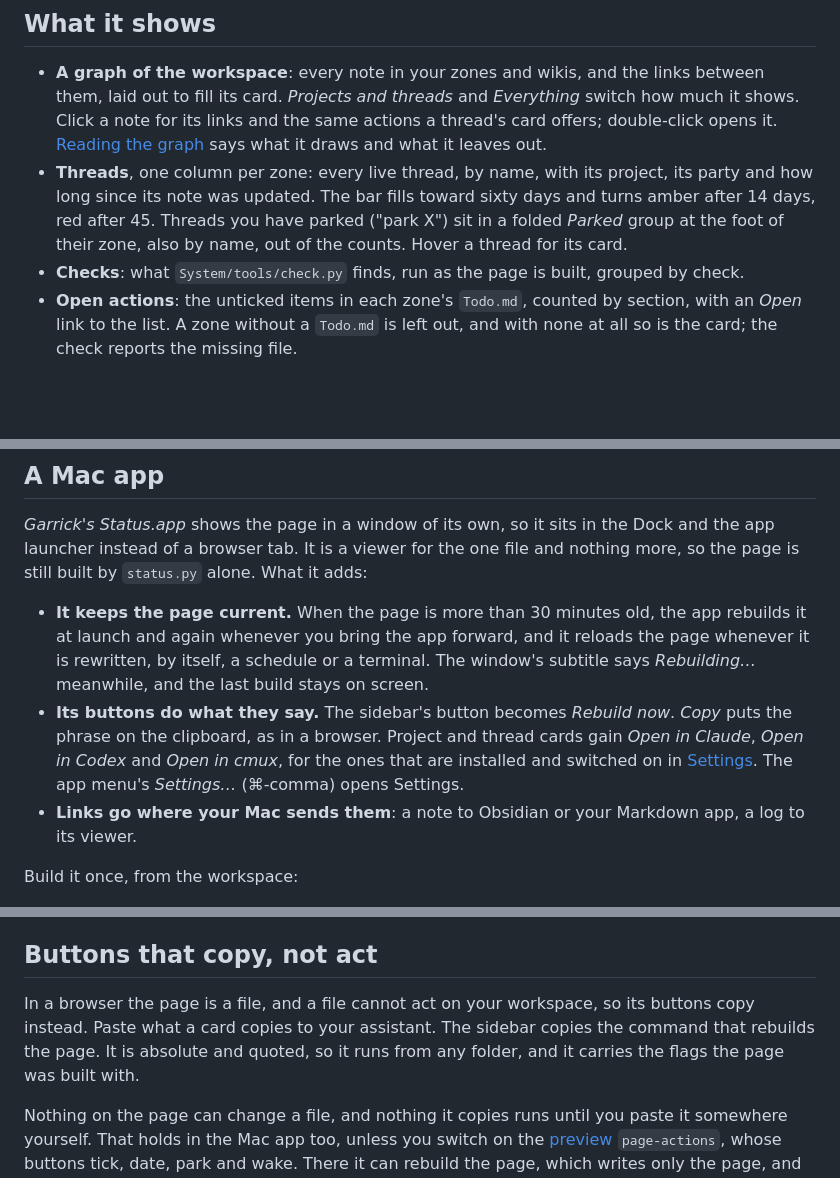
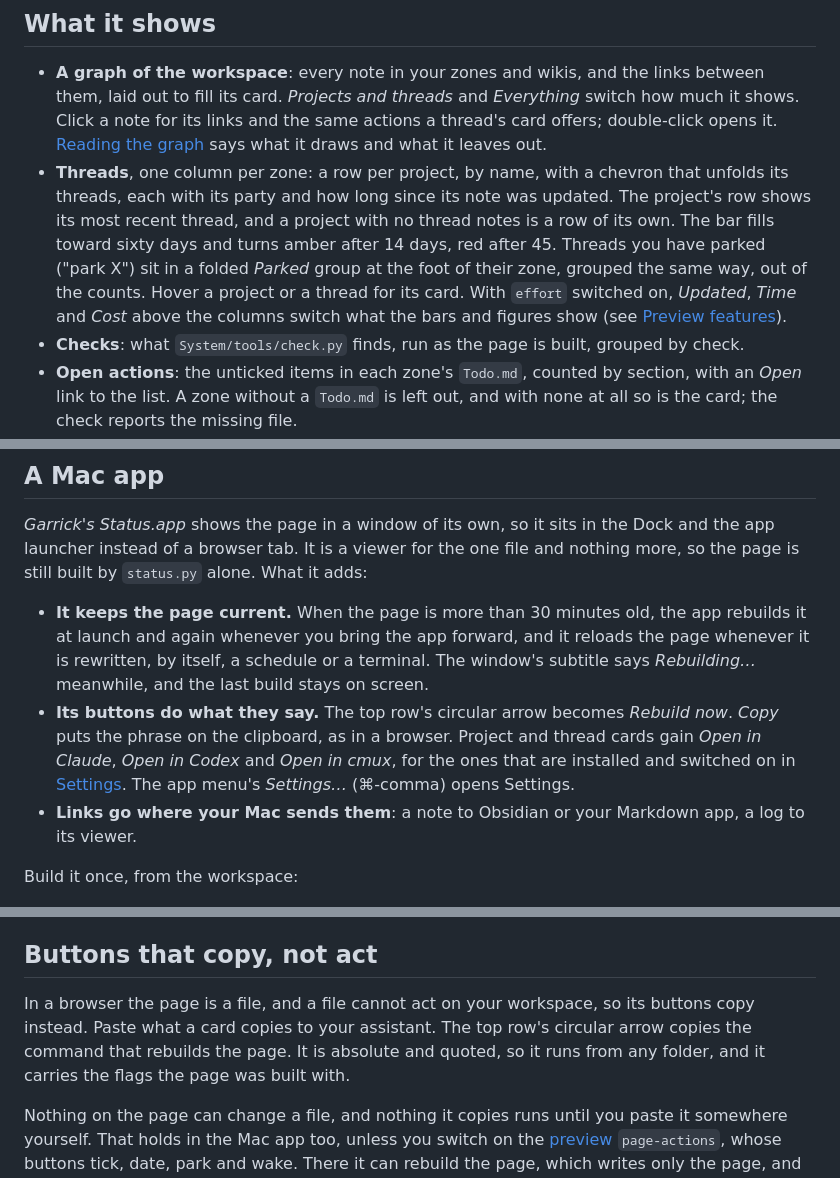
Before and after one commit to iamvenuti/garrick, a Markdown page: docs/extras/status-page.md, 3 parts joined by grey strips. Drawn GitHub-style; blank space fills up the shorter version.

```diff
--- a/docs/extras/status-page.md
+++ b/docs/extras/status-page.md
@@ -5,7 +5,7 @@ One page, Garrick's Status, that answers two questions before you open anything:
 ## What it shows
 
 - **A graph of the workspace**: every note in your zones and wikis, and the links between them, laid out to fill its card. *Projects and threads* and *Everything* switch how much it shows. Click a note for its links and the same actions a thread's card offers; double-click opens it. [Reading the graph](#reading-the-graph) says what it draws and what it leaves out.
-- **Threads**, one column per zone: every live thread, by name, with its project, its party and how long since its note was updated. The bar fills toward sixty days and turns amber after 14 days, red after 45. Threads you have parked ("park X") sit in a folded *Parked* group at the foot of their zone, also by name, out of the counts. Hover a thread for its card.
+- **Threads**, one column per zone: a row per project, by name, with a chevron that unfolds its threads, each with its party and how long since its note was updated. The project's row shows its most recent thread, and a project with no thread notes is a row of its own. The bar fills toward sixty days and turns amber after 14 days, red after 45. Threads you have parked ("park X") sit in a folded *Parked* group at the foot of their zone, grouped the same way, out of the counts. Hover a project or a thread for its card. With `effort` switched on, *Updated*, *Time* and *Cost* above the columns switch what the bars and figures show (see [Preview features](#preview-features)).
 - **Checks**: what `System/tools/check.py` finds, run as the page is built, grouped by check.
 - **Open actions**: the unticked items in each zone's `Todo.md`, counted by section, with an *Open* link to the list. A zone without a `Todo.md` is left out, and with none at all so is the card; the check reports the missing file.
 - **Inboxes**: what is waiting to be filed in each zone's `Inbox/` and in the Meetings inbox.
@@ -97,7 +107,7 @@ The page says how old it is, and turns its banner red when it is more than a day
 *Garrick's Status.app* shows the page in a window of its own, so it sits in the Dock and the app launcher instead of a browser tab. It is a viewer for the one file and nothing more, so the page is still built by `status.py` alone. What it adds:
 
 - **It keeps the page current.** When the page is more than 30 minutes old, the app rebuilds it at launch and again whenever you bring the app forward, and it reloads the page whenever it is rewritten, by itself, a schedule or a terminal. The window's subtitle says *Rebuilding…* meanwhile, and the last build stays on screen.
-- **Its buttons do what they say.** The sidebar's button becomes *Rebuild now*. *Copy* puts the phrase on the clipboard, as in a browser. Project and thread cards gain *Open in Claude*, *Open in Codex* and *Open in cmux*, for the ones that are installed and switched on in [Settings](#settings). The app menu's *Settings…* (⌘-comma) opens Settings.
+- **Its buttons do what they say.** The top row's circular arrow becomes *Rebuild now*. *Copy* puts the phrase on the clipboard, as in a browser. Project and thread cards gain *Open in Claude*, *Open in Codex* and *Open in cmux*, for the ones that are installed and switched on in [Settings](#settings). The app menu's *Settings…* (⌘-comma) opens Settings.
 - **Links go where your Mac sends them**: a note to Obsidian or your Markdown app, a log to its viewer.
 
 Build it once, from the workspace:
@@ -110,7 +120,7 @@ It compiles `GarrickStatus.swift` with the Xcode command line tools, which a Mac
 
 ## Buttons that copy, not act
 
-In a browser the page is a file, and a file cannot act on your workspace, so its buttons copy instead. Paste what a card copies to your assistant. The sidebar copies the command that rebuilds the page. It is absolute and quoted, so it runs from any folder, and it carries the flags the page was built with.
+In a browser the page is a file, and a file cannot act on your workspace, so its buttons copy instead. Paste what a card copies to your assistant. The top row's circular arrow copies the command that rebuilds the page. It is absolute and quoted, so it runs from any folder, and it carries the flags the page was built with.
 
 Nothing on the page can change a file, and nothing it copies runs until you paste it somewhere yourself. That holds in the Mac app too, unless you switch on the [preview](#preview-features) `page-actions`, whose buttons tick, date, park and wake. There it can rebuild the page, which writes only the page, and open a cmux tab in a folder of your workspace, which writes nothing. It hands the folder to cmux the way Finder's *Open With* does, so it needs no access to cmux's controls and types nothing into the tab.
 
```
Also changed, not shown: other parts of docs/extras/status-page.md (+12 -2 lines), CHANGELOG.md (+10 -0 lines), docs/assets/status-overview.png, 5 other files.
